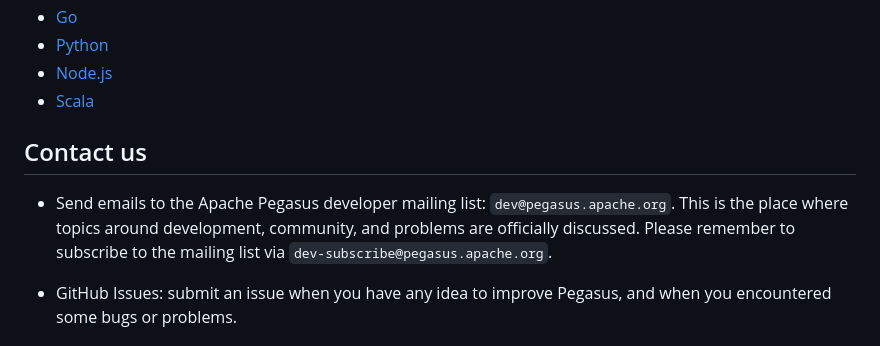
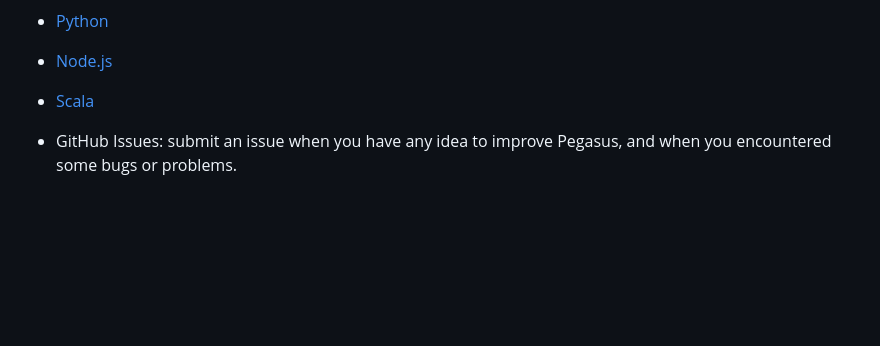
Before and after one commit to muhammadbalalansar/Pegasus-master, a Markdown page: README.md, the part around the change. Drawn GitHub-style; blank space fills up the shorter version.

Commit message:
Remove contact us section from README
Removed contact information for the Apache Pegasus developer mailing list.

```diff
--- a/README.md
+++ b/README.md
@@ -80,10 +80,6 @@ Pegasus has support for several languages:
 - [Node.js](https://github.com/apache/incubator-pegasus/blob/master/nodejs-client)
 - [Scala](https://github.com/apache/incubator-pegasus/blob/master/scala-client)
 
-## Contact us
-
-- Send emails to the Apache Pegasus developer mailing list: `dev@pegasus.apache.org`. This is the place where topics around development, community, and problems are officially discussed. Please remember to subscribe to the mailing list via `dev-subscribe@pegasus.apache.org`.
-
 
 - GitHub Issues: submit an issue when you have any idea to improve Pegasus, and when you encountered some bugs or problems.
 
```
